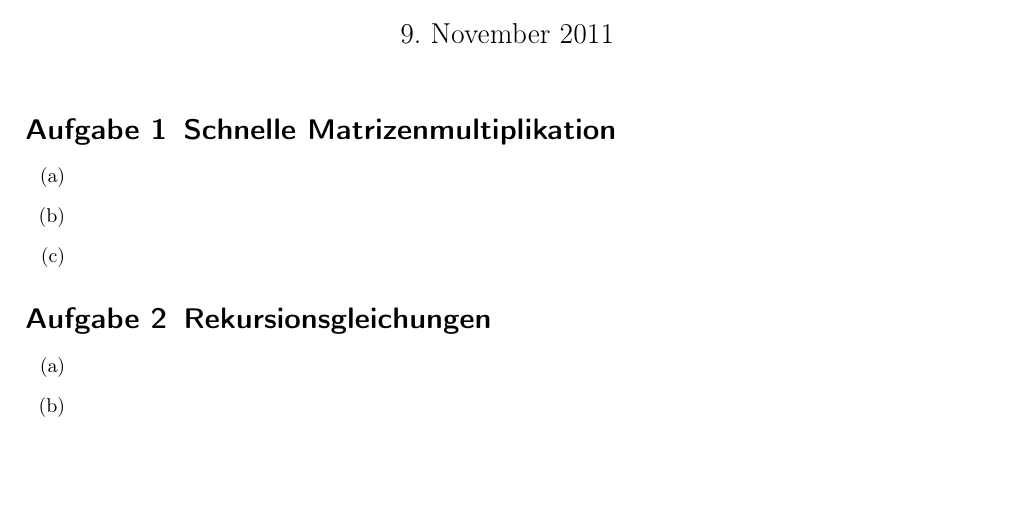
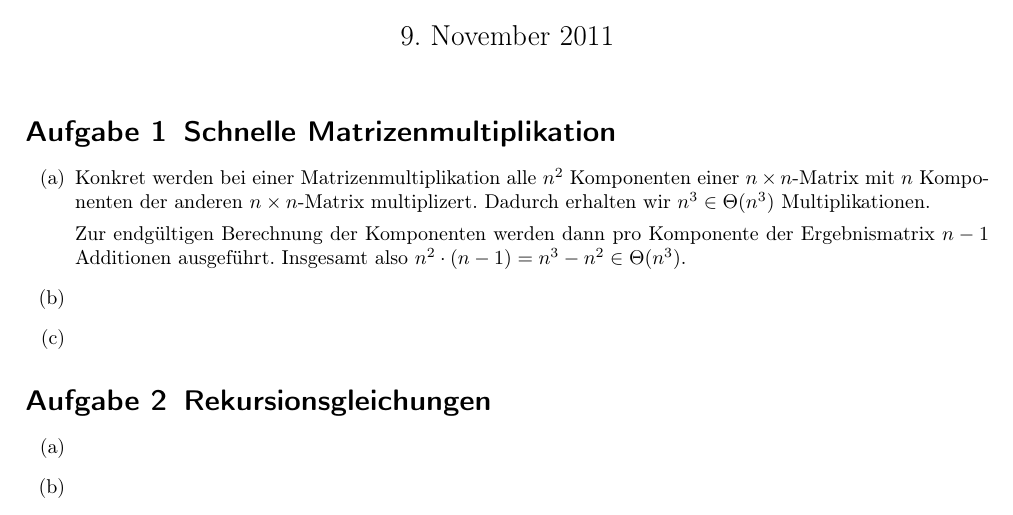
Before and after one commit to miri64/Uni-WS1112, a LaTeX document (HA/u03/u03_gruppe_m&r.tex): part of page 1 of 2, cut so that both start at the same text, the shorter picture padded with empty space. Compiled offline with LaTeX, dvips and Ghostscript.

Commit message:
[ÜB]: Übung 3, M&R, Aufgabe 1a

```diff
--- a/HA/u03/u03_gruppe_m&r.tex
+++ b/HA/u03/u03_gruppe_m&r.tex
@@ -59,7 +59,11 @@
 
 \section{Schnelle Matrizenmultiplikation}
 \begin{enumerate}
-\item
+\item   Konkret werden bei einer Matrizenmultiplikation alle $n^2$ Komponenten einer $n \times n$-Matrix mit $n$ Komponenten
+        der anderen $n \times n$-Matrix multiplizert. Dadurch erhalten wir $n^3 \in \Theta(n^3)$ Multiplikationen.
+
+        Zur endgültigen Berechnung der Komponenten werden dann pro Komponente der Ergebnismatrix $n-1$ Additionen ausgeführt.
+        Insgesamt also $n^2 \cdot (n-1) = n^3 - n^2 \in \Theta(n^3)$.
 \item
 \item
 \end{enumerate}
```
